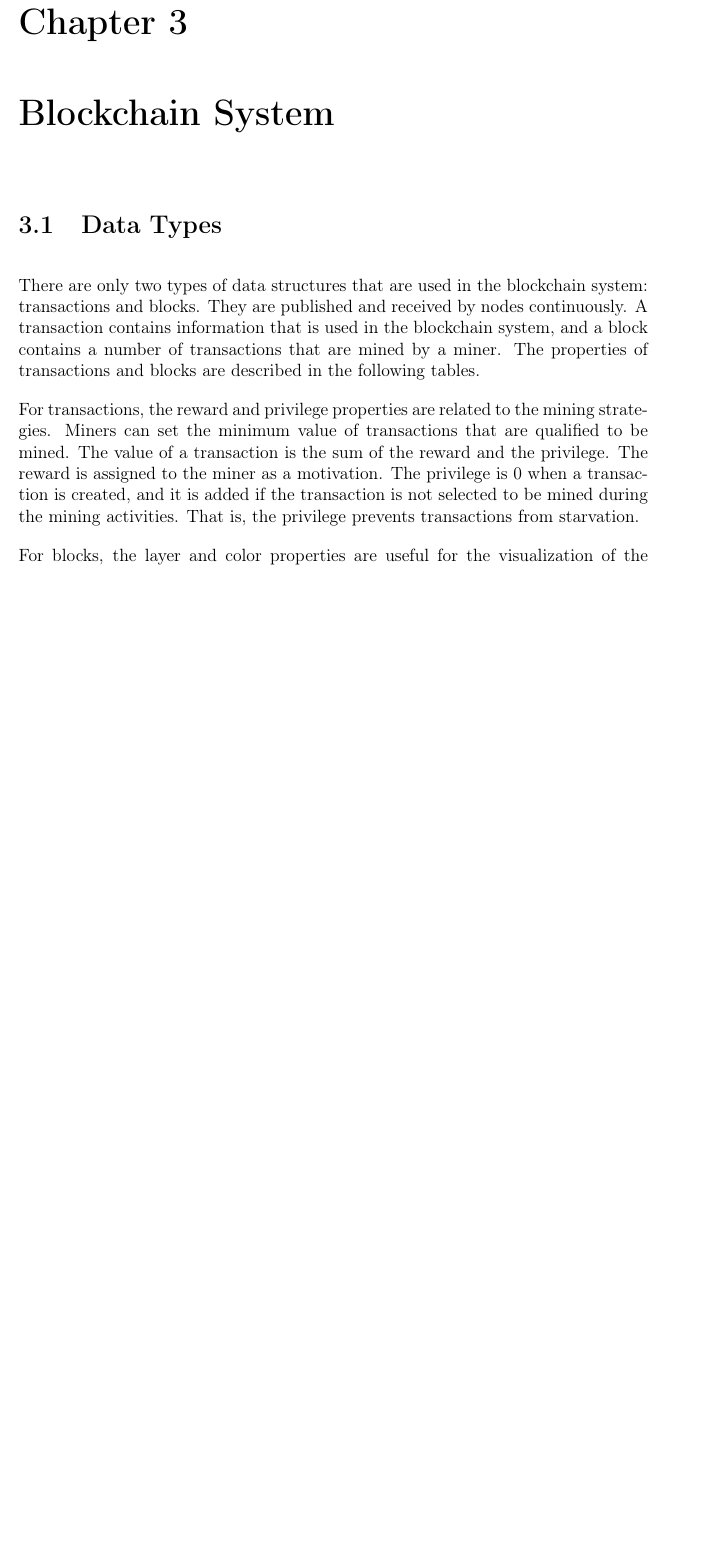
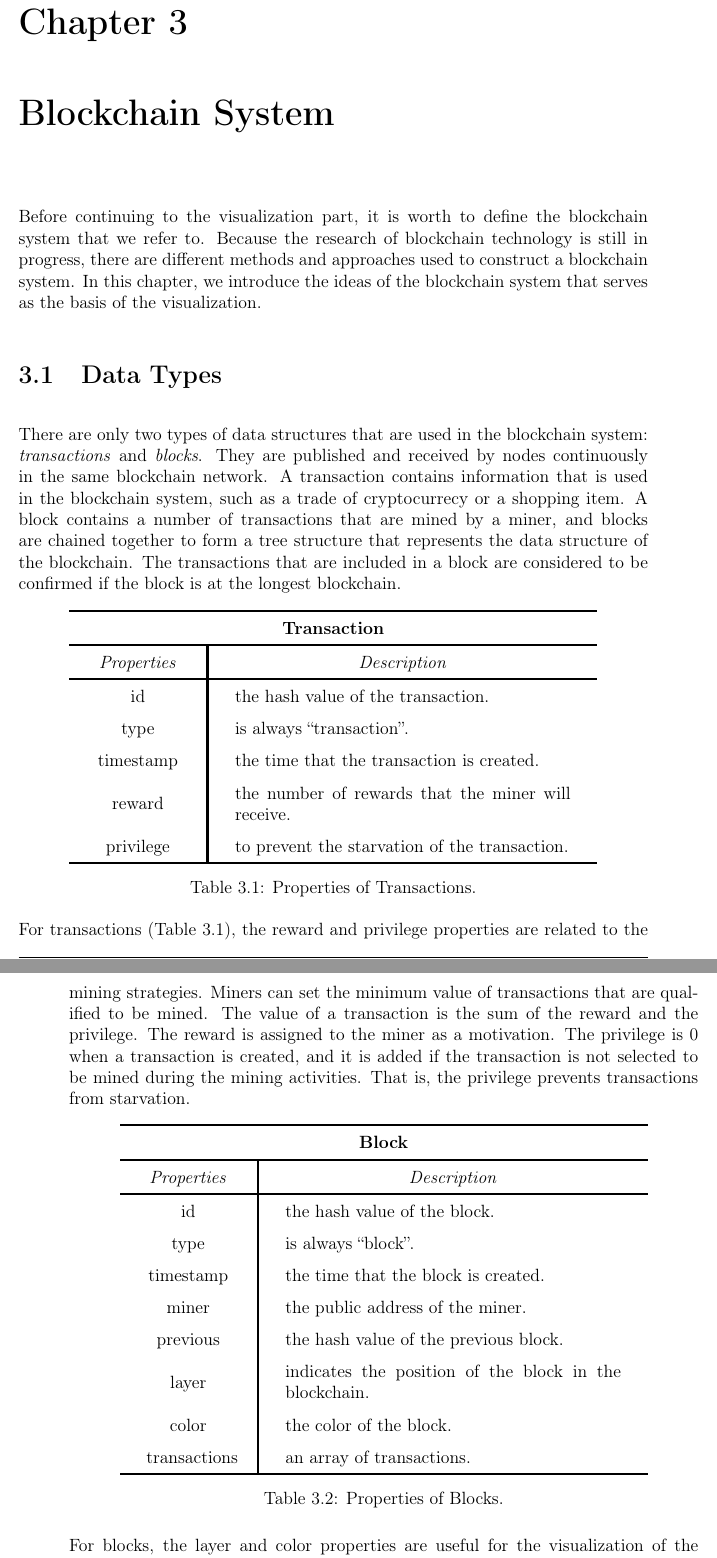
Before and after one commit to cand126/thesis, a LaTeX thesis (thesis.tex, which reads chapters/c03_blockchain_system.tex): part of page 21 of 35 before the commit and two parts of pages 23 and 24 of 39 after it, the two joined at a grey line, cut so that both start at the same text, the shorter picture padded with empty space. Compiled offline with pdfLaTeX.

```diff
--- a/chapters/c03_blockchain_system.tex
+++ b/chapters/c03_blockchain_system.tex
@@ -1,8 +1,51 @@
+Before continuing to the visualization part, it is worth to define the blockchain system that we refer to. Because the research of blockchain technology is still in progress, there are different methods and approaches used to construct a blockchain system. In this chapter, we introduce the ideas of the blockchain system that serves as the basis of the visualization.
+
 \section{Data Types}
 
-There are only two types of data structures that are used in the blockchain system: transactions and blocks. They are published and received by nodes continuously. A transaction contains information that is used in the blockchain system, and a block contains a number of transactions that are mined by a miner. The properties of transactions and blocks are described in the following tables.
+There are only two types of data structures that are used in the blockchain system: \textit{transactions} and \textit{blocks}. They are published and received by nodes continuously in the same blockchain network. A transaction contains information that is used in the blockchain system, such as a trade of cryptocurrecy or a shopping item. A block contains a number of transactions that are mined by a miner, and blocks are chained together to form a tree structure that represents the data structure of the blockchain. The transactions that are included in a block are considered to be confirmed if the block is at the longest blockchain.
 
-For transactions, the reward and privilege properties are related to the mining strategies. Miners can set the minimum value of transactions that are qualified to be mined. The value of a transaction is the sum of the reward and the privilege. The reward is assigned to the miner as a motivation. The privilege is 0 when a transaction is created, and it is added if the transaction is not selected to be mined during the mining activities. That is, the privilege prevents transactions from starvation.
+\begin{table}[htb]
+    \centering
+    \begin{tabular}{ M{2cm}|m{8cm} }
+        \hline
+        \multicolumn{2}{c}{\textbf{Transaction}} \\
+        \hline
+        \textit{Properties} & \multicolumn{1}{c}{\textit{Description}} \\
+        \hline
+        id & the hash value of the transaction. \\
+        type & is always “transaction”. \\
+        timestamp & the time that the transaction is created. \\
+        reward & the number of rewards that the miner will receive. \\
+        privilege & to prevent the starvation of the transaction. \\
+        \hline
+    \end{tabular}
+    \caption{Properties of Transactions.}
+    \label{tab:properties of transactions}
+\end{table}
+
+For transactions (Table \ref{tab:properties of transactions}), the reward and privilege properties are related to the mining strategies. Miners can set the minimum value of transactions that are qualified to be mined. The value of a transaction is the sum of the reward and the privilege. The reward is assigned to the miner as a motivation. The privilege is 0 when a transaction is created, and it is added if the transaction is not selected to be mined during the mining activities. That is, the privilege prevents transactions from starvation.
+
+\begin{table}[htb]
+    \centering
+    \begin{tabular}{ M{2cm}|m{8cm} }
+        \hline
+        \multicolumn{2}{c}{\textbf{Block}} \\
+        \hline
+        \textit{Properties} & \multicolumn{1}{c}{\textit{Description}} \\
+        \hline
+        id & the hash value of the block. \\
+        type & is always “block”. \\
+        timestamp & the time that the block is created. \\
+        miner & the public address of the miner. \\
+        previous & the hash value of the previous block. \\
+        layer & indicates the position of the block in the blockchain. \\
+        color & the color of the block. \\
+        transactions & an array of transactions. \\
+        \hline
+    \end{tabular}
+    \caption{Properties of Blocks.}
+    \label{tab:properties of blocks}
+\end{table}
 
 For blocks, the layer and color properties are useful for the visualization of the blockchains. The layer defines the position of a block in a blockchain and ensures that the visualization of the structures of blockchains between different nodes is the same. The color distinguishes the miner of the blocks in the visualization. The blocks with the same color mean that these blocks are from the same miner and vice versa.
 
--- a/thesis.tex
+++ b/thesis.tex
@@ -41,6 +41,12 @@
 \usepackage{array}
 \usepackage{caption}
 \usepackage{subcaption}
+
+% tables
+\setlength{\arrayrulewidth}{0.5mm}
+\setlength{\tabcolsep}{18pt}
+\renewcommand{\arraystretch}{1.5}
+\newcolumntype{M}[1]{>{\centering\arraybackslash}m{#1}}
 
 % bibliography
 \usepackage[nottoc]{tocbibind}
```
Also changed, not shown: chapters/c02_related_works.tex (+42 -9 lines), chapters/c03_blockchain_system.tex (2 more changed lines).
